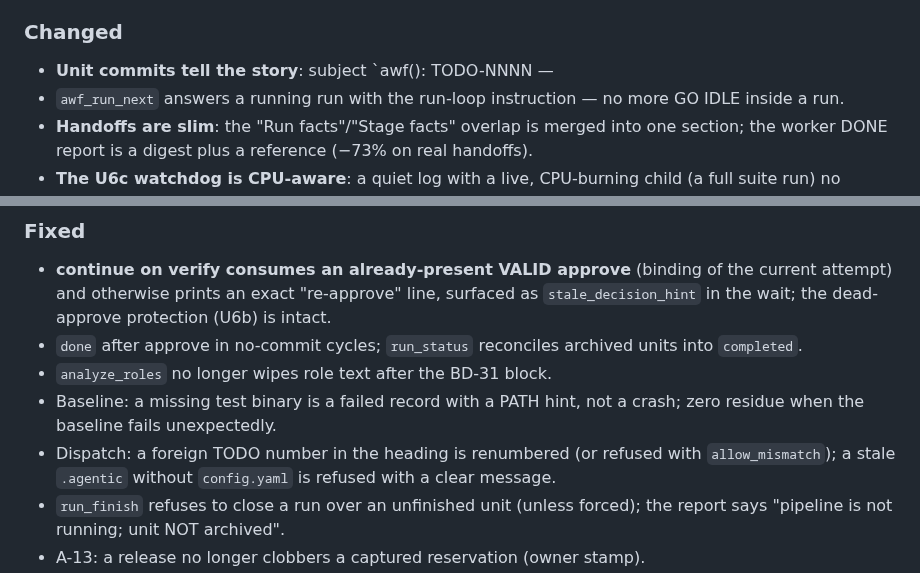
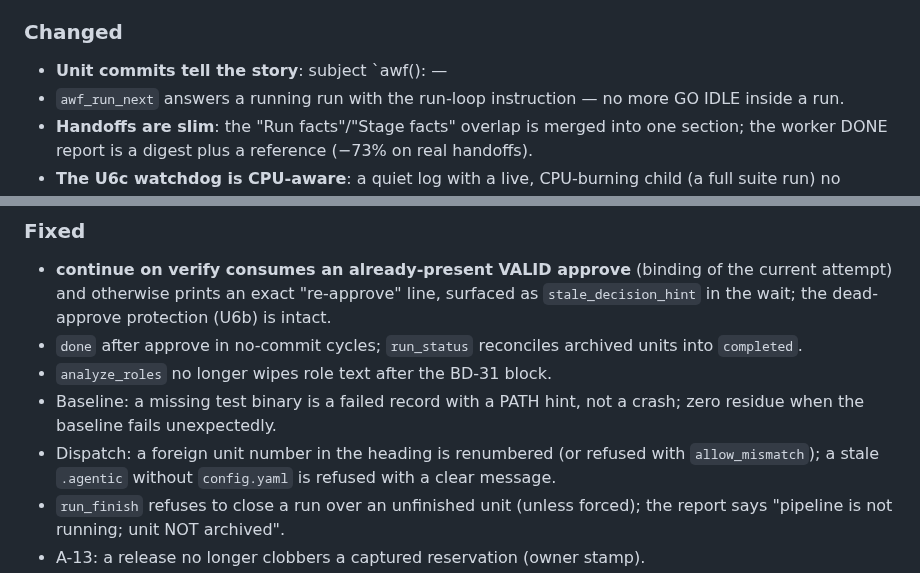
Before and after one commit to EnerJizeIT/agentic-workflow, a Markdown page: CHANGELOG.md, 2 parts joined by grey strips. Drawn GitHub-style.

Commit message:
release: keep the TODO-budget green (changelog prose)

```diff
--- a/CHANGELOG.md
+++ b/CHANGELOG.md
@@ -47,7 +47,7 @@ stops lying; quality work comes in two tiers.
 
 ### Changed
 
-- **Unit commits tell the story**: subject `awf(<stage>): TODO-NNNN —
+- **Unit commits tell the story**: subject `awf(<stage>): <unit id> —
   <title>`, body with the title, unit id and the files from the commit
   plan.
 - `awf_run_next` answers a running run with the run-loop instruction —
@@ -76,7 +76,7 @@ stops lying; quality work comes in two tiers.
 - `analyze_roles` no longer wipes role text after the BD-31 block.
 - Baseline: a missing test binary is a failed record with a PATH hint,
   not a crash; zero residue when the baseline fails unexpectedly.
-- Dispatch: a foreign TODO number in the heading is renumbered (or
+- Dispatch: a foreign unit number in the heading is renumbered (or
   refused with `allow_mismatch`); a stale `.agentic` without
   `config.yaml` is refused with a clear message.
 - `run_finish` refuses to close a run over an unfinished unit (unless
```
